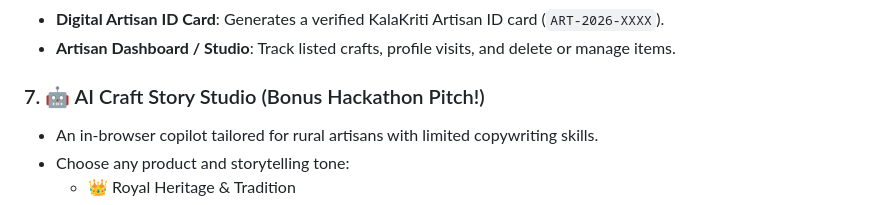
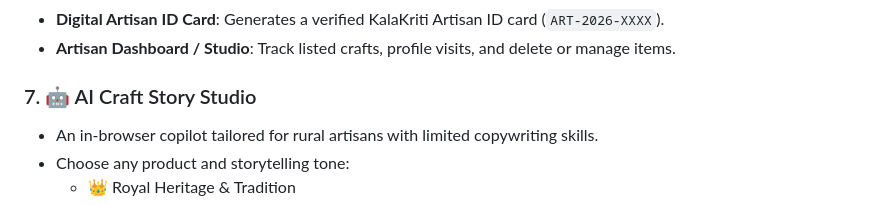
Before and after one commit to AasthaPokharkar/artisan-marketplace, a Markdown page: README.md, the part around the change. Drawn GitHub-style.

Commit message:
Update AI Craft Story Studio section in README
Removed 'Bonus Hackathon Pitch!' from AI Craft Story Studio section.

```diff
--- a/README.md
+++ b/README.md
@@ -96,7 +96,7 @@ If using VS Code:
 - **Digital Artisan ID Card**: Generates a verified KalaKriti Artisan ID card (`ART-2026-XXXX`).
 - **Artisan Dashboard / Studio**: Track listed crafts, profile visits, and delete or manage items.
 
-### 7. 🤖 AI Craft Story Studio (Bonus Hackathon Pitch!)
+### 7. 🤖 AI Craft Story Studio
 - An in-browser copilot tailored for rural artisans with limited copywriting skills.
 - Choose any product and storytelling tone:
   - 👑 Royal Heritage & Tradition
```
